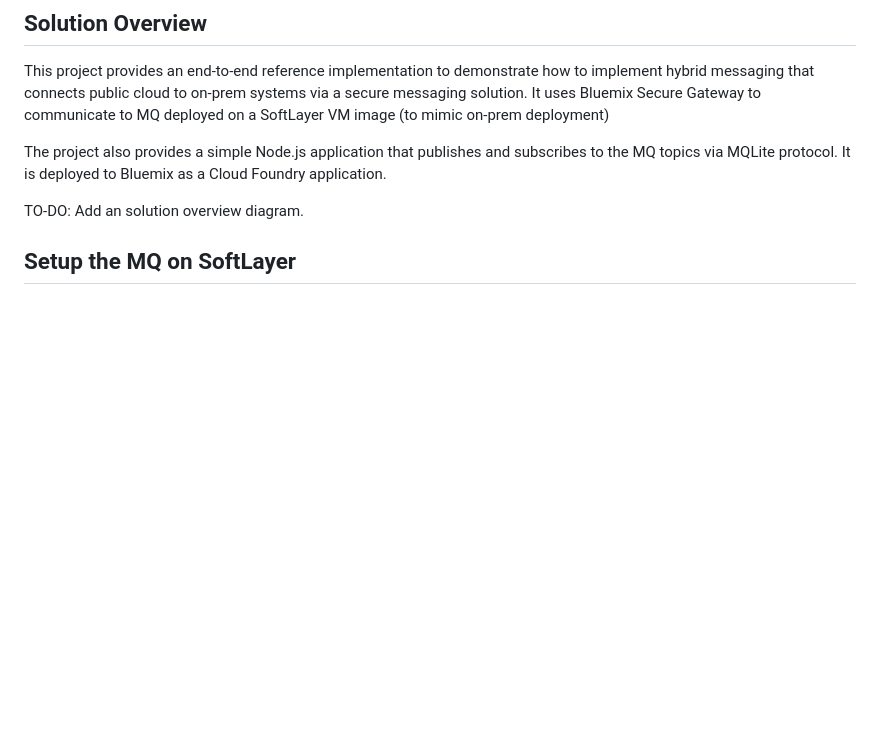
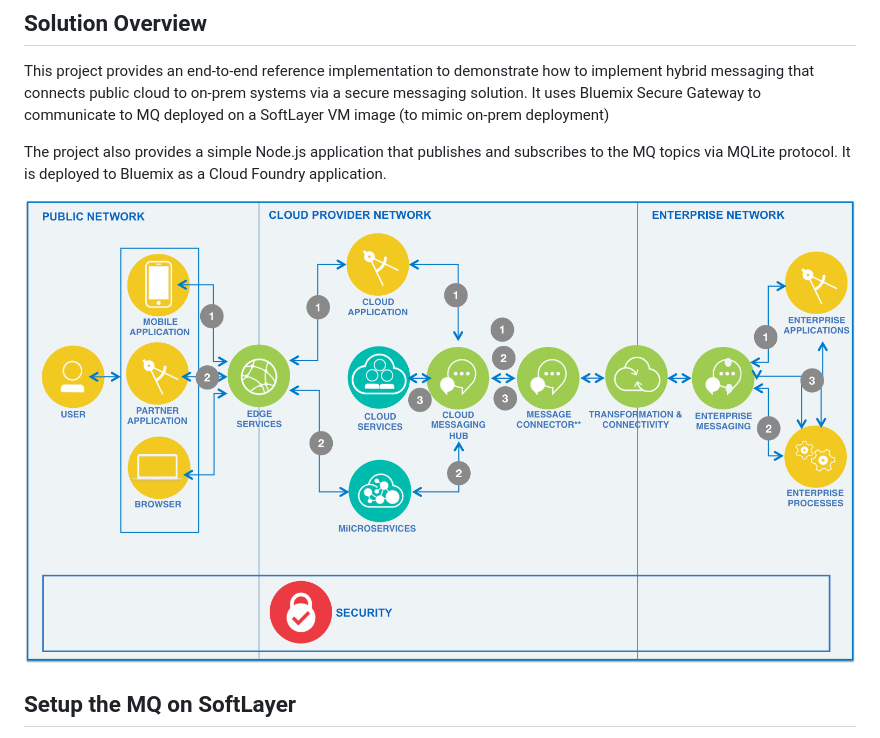
Before and after one commit to ibm-cloud-architecture/integration-hybrid-messaging, a Markdown page: README.md, the part around the change. Rendered like a GitHub page; pictures changed too: static/imgs/hybrid_messaging.png (added); blank space fills up the shorter version.

Commit message:
Update architecture diagram
Signed-off-by: Gang Chen <gangchen@us.ibm.com>

```diff
--- a/README.md
+++ b/README.md
@@ -6,7 +6,7 @@ This project provides an end-to-end reference implementation to demonstrate how
 
 The project also provides a simple Node.js application that publishes and subscribes to the MQ topics via MQLite protocol. It is deployed to Bluemix as a Cloud Foundry application.
 
-TO-DO: Add an solution overview diagram.
+![Hybrid Messaging Architecture Overview](static/imgs/hybrid_messaging.png?raw=true)
 
 ## Setup the MQ on SoftLayer
 
```
